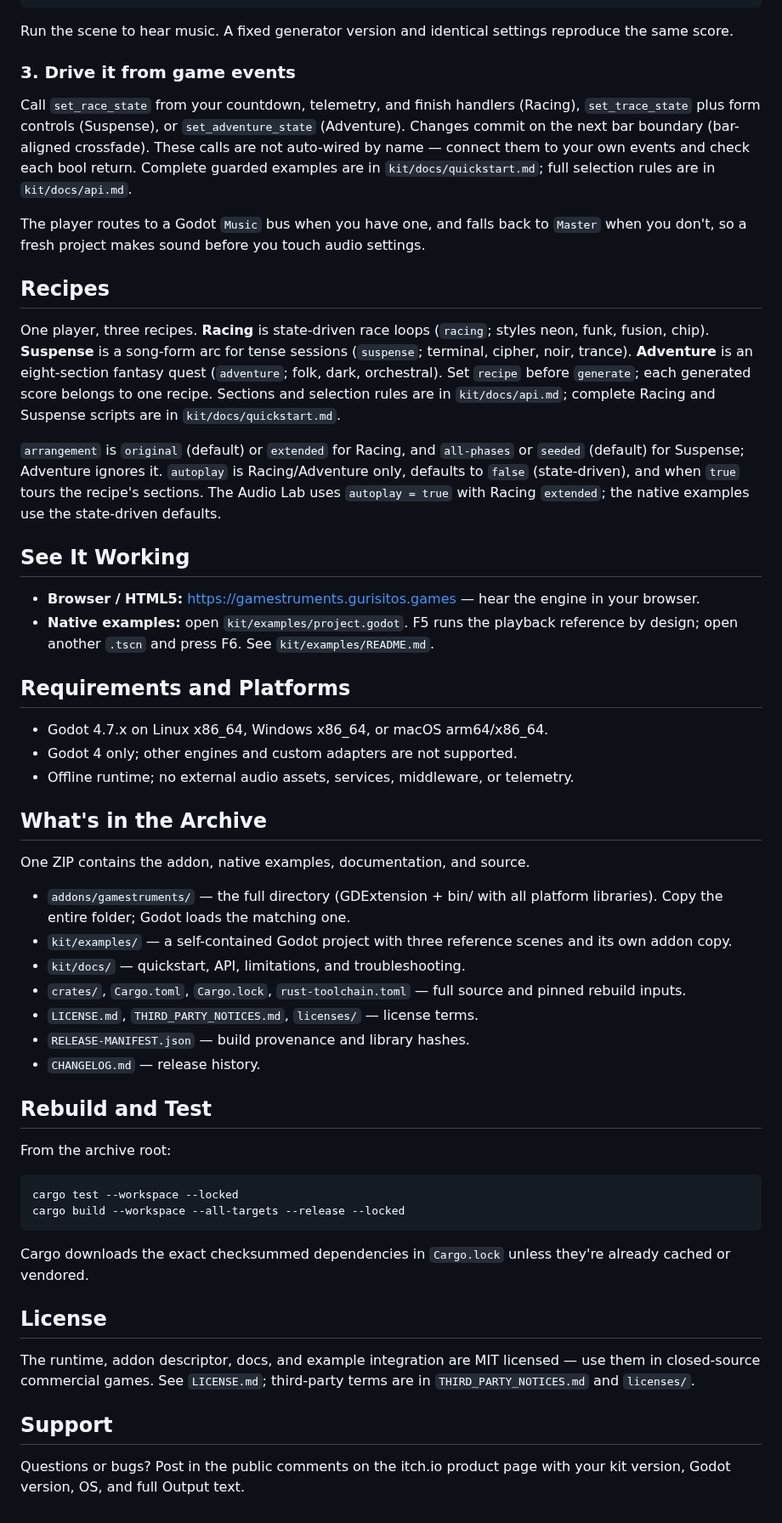
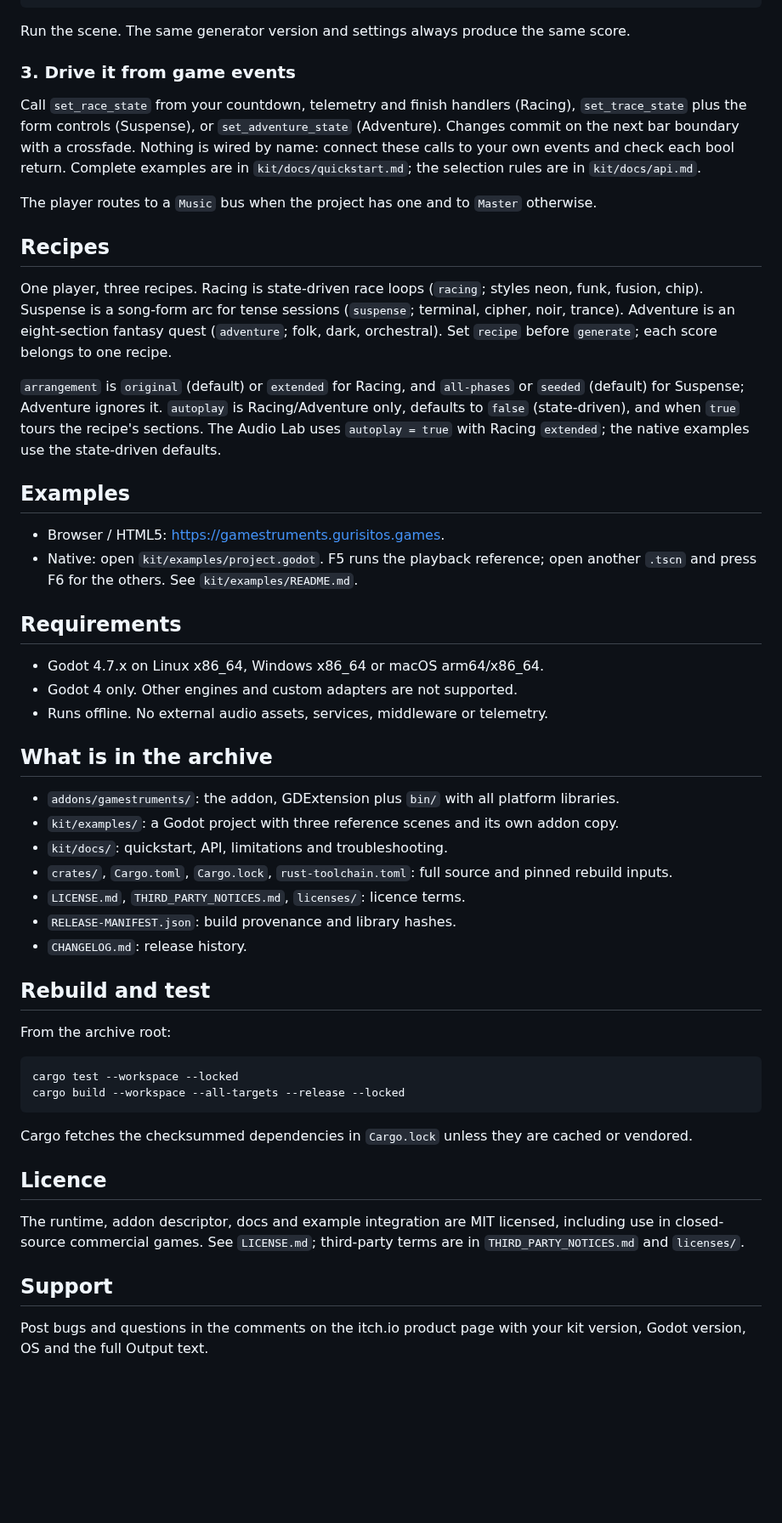
Before and after one commit to jfrader/gamestruments, a Markdown page: kit/README.md, the part around one of its changes. Shown at 85% size. Drawn GitHub-style; blank space fills up the shorter version.

````diff
--- a/kit/README.md
+++ b/kit/README.md
@@ -49,67 +45,61 @@ func _ready() -> void:
         push_error("Gamestruments generation failed")
 ```
 
-Run the scene to hear music. A fixed generator version and identical settings reproduce the same score.
+Run the scene. The same generator version and settings always produce the same
+score.
 
 ### 3. Drive it from game events
 
-Call `set_race_state` from your countdown, telemetry, and finish handlers
-(Racing), `set_trace_state` plus form controls (Suspense), or
-`set_adventure_state` (Adventure). Changes commit on the next bar boundary
-(bar-aligned crossfade). These calls are not auto-wired by name — connect them
-to your own events and check each bool return. Complete guarded examples are in
-`kit/docs/quickstart.md`; full selection rules are in `kit/docs/api.md`.
+Call `set_race_state` from your countdown, telemetry and finish handlers
+(Racing), `set_trace_state` plus the form controls (Suspense), or
+`set_adventure_state` (Adventure). Changes commit on the next bar boundary with
+a crossfade. Nothing is wired by name: connect these calls to your own events
+and check each bool return. Complete examples are in `kit/docs/quickstart.md`;
+the selection rules are in `kit/docs/api.md`.
 
-The player routes to a Godot `Music` bus when you have one, and falls back to
-`Master` when you don't, so a fresh project makes sound before you touch audio
-settings.
+The player routes to a `Music` bus when the project has one and to `Master`
+otherwise.
 
 ## Recipes
 
-One player, three recipes. **Racing** is state-driven race loops (`racing`;
-styles neon, funk, fusion, chip). **Suspense** is a song-form arc for tense
-sessions (`suspense`; terminal, cipher, noir, trance). **Adventure** is an eight-section
+One player, three recipes. Racing is state-driven race loops (`racing`; styles
+neon, funk, fusion, chip). Suspense is a song-form arc for tense sessions
+(`suspense`; terminal, cipher, noir, trance). Adventure is an eight-section
 fantasy quest (`adventure`; folk, dark, orchestral). Set `recipe` before
-`generate`; each generated score belongs to one recipe. Sections and selection
-rules are in `kit/docs/api.md`; complete Racing and Suspense scripts are in
-`kit/docs/quickstart.md`.
+`generate`; each score belongs to one recipe.
 
 `arrangement` is `original` (default) or `extended` for Racing, and `all-phases`
-or `seeded` (default) for Suspense; Adventure ignores it. `autoplay`
-is Racing/Adventure only, defaults to `false` (state-driven), and when `true`
+or `seeded` (default) for Suspense; Adventure ignores it. `autoplay` is
+Racing/Adventure only, defaults to `false` (state-driven), and when `true`
 tours the recipe's sections. The Audio Lab uses `autoplay = true` with Racing
 `extended`; the native examples use the state-driven defaults.
 
-## See It Working
+## Examples
 
-- **Browser / HTML5:** <https://gamestruments.gurisitos.games> — hear the
-  engine in your browser.
-- **Native examples:** open `kit/examples/project.godot`. F5 runs the playback
-  reference by design; open another `.tscn` and press F6. See
-  `kit/examples/README.md`.
+- Browser / HTML5: <https://gamestruments.gurisitos.games>.
+- Native: open `kit/examples/project.godot`. F5 runs the playback reference;
+  open another `.tscn` and press F6 for the others. See `kit/examples/README.md`.
 
-## Requirements and Platforms
+## Requirements
 
-- Godot 4.7.x on Linux x86_64, Windows x86_64, or macOS arm64/x86_64.
-- Godot 4 only; other engines and custom adapters are not supported.
-- Offline runtime; no external audio assets, services, middleware, or telemetry.
+- Godot 4.7.x on Linux x86_64, Windows x86_64 or macOS arm64/x86_64.
+- Godot 4 only. Other engines and custom adapters are not supported.
+- Runs offline. No external audio assets, services, middleware or telemetry.
 
-## What's in the Archive
+## What is in the archive
 
-One ZIP contains the addon, native examples, documentation, and source.
+- `addons/gamestruments/`: the addon, GDExtension plus `bin/` with all platform
+  libraries.
+- `kit/examples/`: a Godot project with three reference scenes and its own
+  addon copy.
+- `kit/docs/`: quickstart, API, limitations and troubleshooting.
+- `crates/`, `Cargo.toml`, `Cargo.lock`, `rust-toolchain.toml`: full source and
+  pinned rebuild inputs.
+- `LICENSE.md`, `THIRD_PARTY_NOTICES.md`, `licenses/`: licence terms.
+- `RELEASE-MANIFEST.json`: build provenance and library hashes.
+- `CHANGELOG.md`: release history.
 
-- `addons/gamestruments/` — the full directory (GDExtension + bin/ with all
-  platform libraries). Copy the entire folder; Godot loads the matching one.
-- `kit/examples/` — a self-contained Godot project with three reference scenes
-  and its own addon copy.
-- `kit/docs/` — quickstart, API, limitations, and troubleshooting.
-- `crates/`, `Cargo.toml`, `Cargo.lock`, `rust-toolchain.toml` — full source and
-  pinned rebuild inputs.
-- `LICENSE.md`, `THIRD_PARTY_NOTICES.md`, `licenses/` — license terms.
-- `RELEASE-MANIFEST.json` — build provenance and library hashes.
-- `CHANGELOG.md` — release history.
-
-## Rebuild and Test
+## Rebuild and test
 
 From the archive root:
 
@@ -118,16 +108,16 @@ cargo test --workspace --locked
 cargo build --workspace --all-targets --release --locked
 ```
 
-Cargo downloads the exact checksummed dependencies in `Cargo.lock` unless
-they're already cached or vendored.
+Cargo fetches the checksummed dependencies in `Cargo.lock` unless they are
+cached or vendored.
 
-## License
+## Licence
 
-The runtime, addon descriptor, docs, and example integration are MIT licensed —
-use them in closed-source commercial games. See `LICENSE.md`; third-party terms
-are in `THIRD_PARTY_NOTICES.md` and `licenses/`.
+The runtime, addon descriptor, docs and example integration are MIT licensed,
+including use in closed-source commercial games. See `LICENSE.md`; third-party
+terms are in `THIRD_PARTY_NOTICES.md` and `licenses/`.
 
 ## Support
 
-Questions or bugs? Post in the public comments on the itch.io product page with
-your kit version, Godot version, OS, and full Output text.
+Post bugs and questions in the comments on the itch.io product page with your
+kit version, Godot version, OS and the full Output text.
````
Also changed, not shown: other parts of kit/README.md (+13 -17 lines), CHANGELOG.md (+5 -0 lines), README.md (+52 -64 lines).
